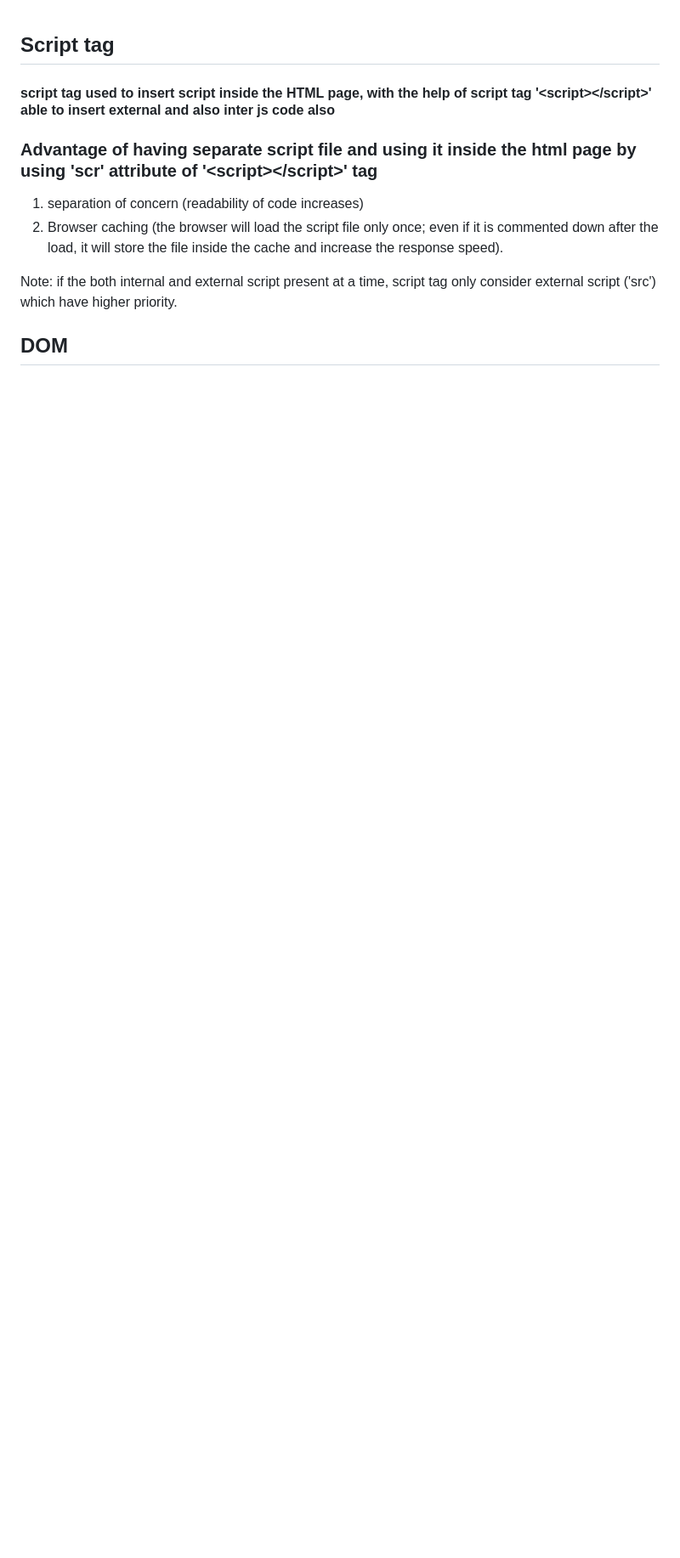
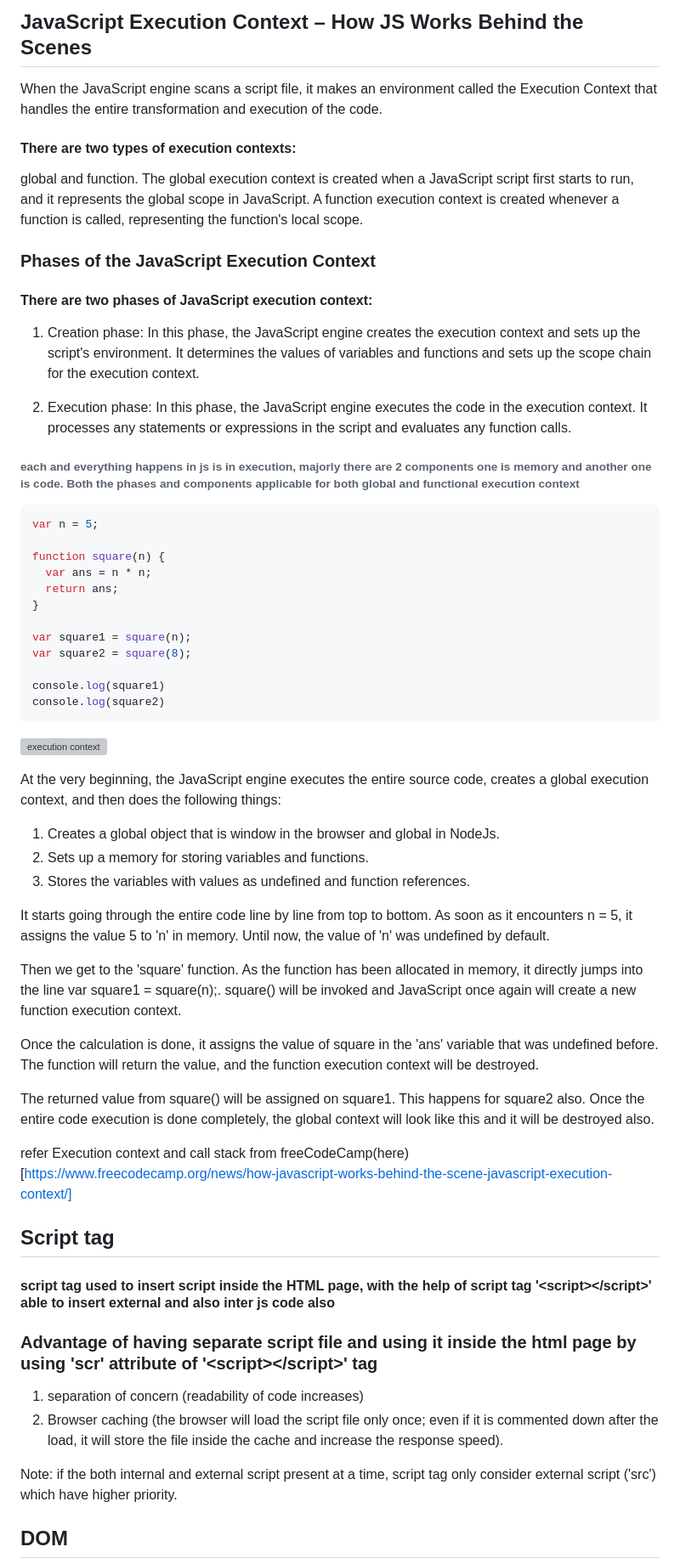
Before and after one commit to MuraliAirody/JavaScript_Learining_series, a Markdown page: 06_DOM/Js_in_browser(theory)/theory.md, the part around the change. Shown: that part at 85% size. Drawn GitHub-style; blank space fills up the shorter version; grey boxes are pictures that could not be loaded.

Commit message:
execution context

````diff
--- a/06_DOM/Js_in_browser(theory)/theory.md
+++ b/06_DOM/Js_in_browser(theory)/theory.md
@@ -1,3 +1,55 @@
+## JavaScript Execution Context – How JS Works Behind the Scenes
+
+When the JavaScript engine scans a script file, it makes an environment called the Execution Context that handles the entire transformation and execution of the code.
+
+#### There are two types of execution contexts:
+global and function. The global execution context is created when a JavaScript script first starts to run, and it represents the global scope in JavaScript. A function execution context is created whenever a function is called, representing the function's local scope.
+
+### Phases of the JavaScript Execution Context
+#### There are two phases of JavaScript execution context:
+
+1. Creation phase: In this phase, the JavaScript engine creates the execution context and sets up the script's environment. It determines the values of variables and functions and sets up the scope chain for the execution context.
+
+2. Execution phase: In this phase, the JavaScript engine executes the code in the execution context. It processes any statements or expressions in the script and evaluates any function calls.
+
+
+
+###### each and everything happens in js is in execution, majorly there are 2 components one is memory and another one is code. Both the phases and components applicable for both global and functional execution context
+
+
+
+```js
+var n = 5;
+
+function square(n) {
+  var ans = n * n;
+  return ans;
+}
+
+var square1 = square(n);
+var square2 = square(8);
+
+console.log(square1)
+console.log(square2)
+```
+
+![execution context](https://github.com/MuraliAirody/JavaScript_Learning_series/assets/71452201/d2d502ff-155b-486c-875f-e08785497cc0)
+
+At the very beginning, the JavaScript engine executes the entire source code, creates a global execution context, and then does the following things:
+
+1. Creates a global object that is window in the browser and global in NodeJs.
+2. Sets up a memory for storing variables and functions.
+3. Stores the variables with values as undefined and function references.
+
+It starts going through the entire code line by line from top to bottom. As soon as it encounters n = 5, it assigns the value 5 to 'n' in memory. Until now, the value of 'n' was undefined by default.
+
+Then we get to the 'square' function. As the function has been allocated in memory, it directly jumps into the line var square1 = square(n);. square() will be invoked and JavaScript once again will create a new function execution context.
+
+Once the calculation is done, it assigns the value of square in the 'ans' variable that was undefined before. The function will return the value, and the function execution context will be destroyed.
+
+The returned value from square() will be assigned on square1. This happens for square2 also. Once the entire code execution is done completely, the global context will look like this and it will be destroyed also.
+
+refer Execution context and call stack from freeCodeCamp(here)[https://www.freecodecamp.org/news/how-javascript-works-behind-the-scene-javascript-execution-context/]
 
 ## Script tag
 
````
